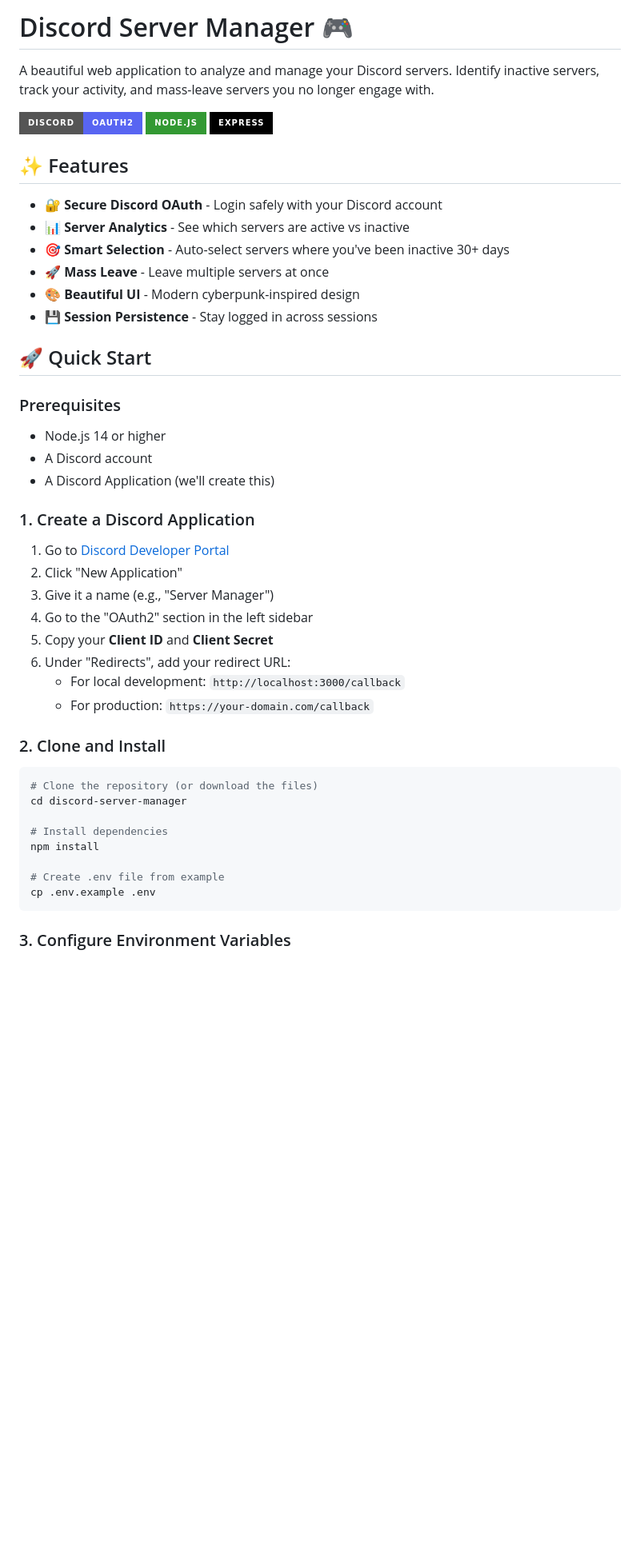
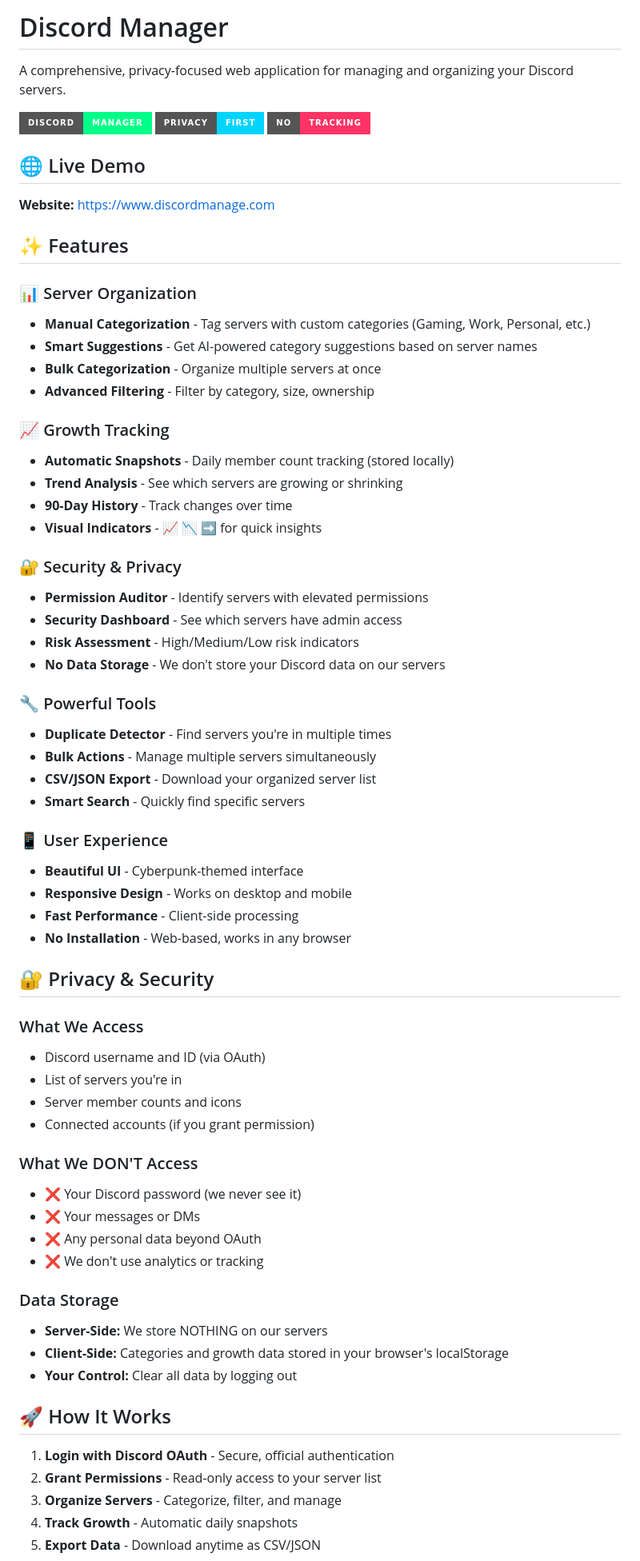
Before and after one commit to obiwanbenob1/discord-server-manager, a Markdown page: README.md, the part around one of its changes. Shown at 80% size. Rendered like a GitHub page; badges without logos; blank space fills up the shorter version.

````diff
--- a/README.md
+++ b/README.md
@@ -1,51 +1,71 @@
-# Discord Server Manager 🎮
+# Discord Manager
 
-A beautiful web application to analyze and manage your Discord servers. Identify inactive servers, track your activity, and mass-leave servers you no longer engage with.
+A comprehensive, privacy-focused web application for managing and organizing your Discord servers.
 
-![Discord Server Manager](https://img.shields.io/badge/Discord-OAuth2-5865F2?style=for-the-badge&logo=discord&logoColor=white)
-![Node.js](https://img.shields.io/badge/Node.js-339933?style=for-the-badge&logo=nodedotjs&logoColor=white)
-![Express](https://img.shields.io/badge/Express-000000?style=for-the-badge&logo=express&logoColor=white)
+![Discord Manager](https://img.shields.io/badge/Discord-Manager-00ff88?style=for-the-badge)
+![Privacy First](https://img.shields.io/badge/Privacy-First-00d4ff?style=for-the-badge)
+![No Tracking](https://img.shields.io/badge/No-Tracking-ff3366?style=for-the-badge)
+
+## 🌐 Live Demo
+
+**Website:** [https://www.discordmanage.com](https://www.discordmanage.com)
 
 ## ✨ Features
 
-- 🔐 **Secure Discord OAuth** - Login safely with your Discord account
-- 📊 **Server Analytics** - See which servers are active vs inactive
-- 🎯 **Smart Selection** - Auto-select servers where you've been inactive 30+ days
-- 🚀 **Mass Leave** - Leave multiple servers at once
-- 🎨 **Beautiful UI** - Modern cyberpunk-inspired design
-- 💾 **Session Persistence** - Stay logged in across sessions
+### 📊 Server Organization
+- **Manual Categorization** - Tag servers with custom categories (Gaming, Work, Personal, etc.)
+- **Smart Suggestions** - Get AI-powered category suggestions based on server names
+- **Bulk Categorization** - Organize multiple servers at once
+- **Advanced Filtering** - Filter by category, size, ownership
 
-## 🚀 Quick Start
+### 📈 Growth Tracking
+- **Automatic Snapshots** - Daily member count tracking (stored locally)
+- **Trend Analysis** - See which servers are growing or shrinking
+- **90-Day History** - Track changes over time
+- **Visual Indicators** - 📈 📉 ➡️ for quick insights
 
-### Prerequisites
+### 🔐 Security & Privacy
+- **Permission Auditor** - Identify servers with elevated permissions
+- **Security Dashboard** - See which servers have admin access
+- **Risk Assessment** - High/Medium/Low risk indicators
+- **No Data Storage** - We don't store your Discord data on our servers
 
-- Node.js 14 or higher
-- A Discord account
-- A Discord Application (we'll create this)
+### 🔧 Powerful Tools
+- **Duplicate Detector** - Find servers you're in multiple times
+- **Bulk Actions** - Manage multiple servers simultaneously
+- **CSV/JSON Export** - Download your organized server list
+- **Smart Search** - Quickly find specific servers
 
-### 1. Create a Discord Application
+### 📱 User Experience
+- **Beautiful UI** - Cyberpunk-themed interface
+- **Responsive Design** - Works on desktop and mobile
+- **Fast Performance** - Client-side processing
+- **No Installation** - Web-based, works in any browser
 
-1. Go to [Discord Developer Portal](https://discord.com/developers/applications)
-2. Click "New Application"
-3. Give it a name (e.g., "Server Manager")
-4. Go to the "OAuth2" section in the left sidebar
-5. Copy your **Client ID** and **Client Secret**
-6. Under "Redirects", add your redirect URL:
-   - For local development: `http://localhost:3000/callback`
-   - For production: `https://your-domain.com/callback`
+## 🔐 Privacy & Security
 
-### 2. Clone and Install
+### What We Access
+- Discord username and ID (via OAuth)
+- List of servers you're in
+- Server member counts and icons
+- Connected accounts (if you grant permission)
 
-```bash
-# Clone the repository (or download the files)
-cd discord-server-manager
+### What We DON'T Access
+- ❌ Your Discord password (we never see it)
+- ❌ Your messages or DMs
+- ❌ Any personal data beyond OAuth
+- ❌ We don't use analytics or tracking
 
-# Install dependencies
-npm install
+### Data Storage
+- **Server-Side:** We store NOTHING on our servers
+- **Client-Side:** Categories and growth data stored in your browser's localStorage
+- **Your Control:** Clear all data by logging out
 
-# Create .env file from example
-cp .env.example .env
-```
+## 🚀 How It Works
 
-### 3. Configure Environment Variables
+1. **Login with Discord OAuth** - Secure, official authentication
+2. **Grant Permissions** - Read-only access to your server list
+3. **Organize Servers** - Categorize, filter, and manage
+4. **Track Growth** - Automatic daily snapshots
+5. **Export Data** - Download anytime as CSV/JSON
 
````
Also changed, not shown: other parts of README.md (+47 -152 lines).
